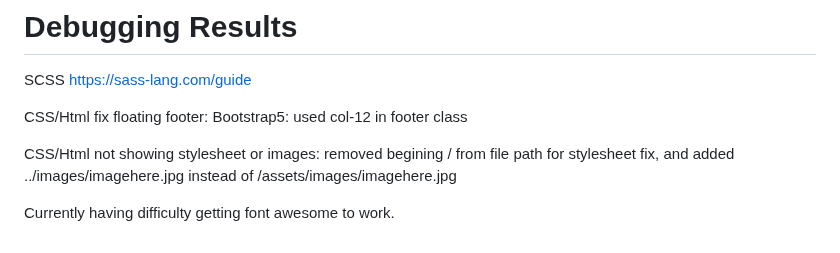
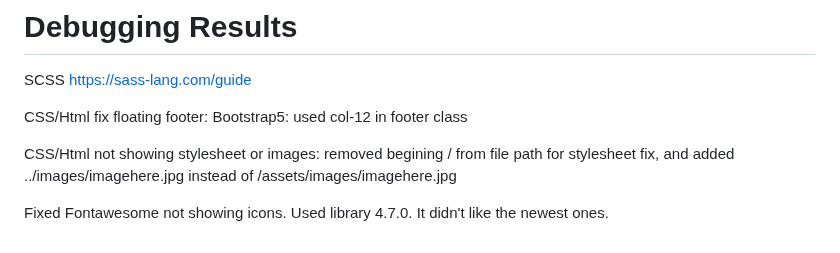
Before and after one commit to wendybovill/Resonate, a Markdown page: README.md, the part around the change. GitHub-like rendering.

Commit message:
Fixed Fontawesome

```diff
--- a/README.md
+++ b/README.md
@@ -102,4 +102,4 @@ CSS/Html fix floating footer: Bootstrap5: used col-12 in footer class
 
 CSS/Html not showing stylesheet or images: removed begining / from file path for stylesheet fix, and added ../images/imagehere.jpg instead of /assets/images/imagehere.jpg
 
-Currently having difficulty getting font awesome to work.
+Fixed Fontawesome not showing icons. Used library 4.7.0. It didn't like the newest ones.
```
